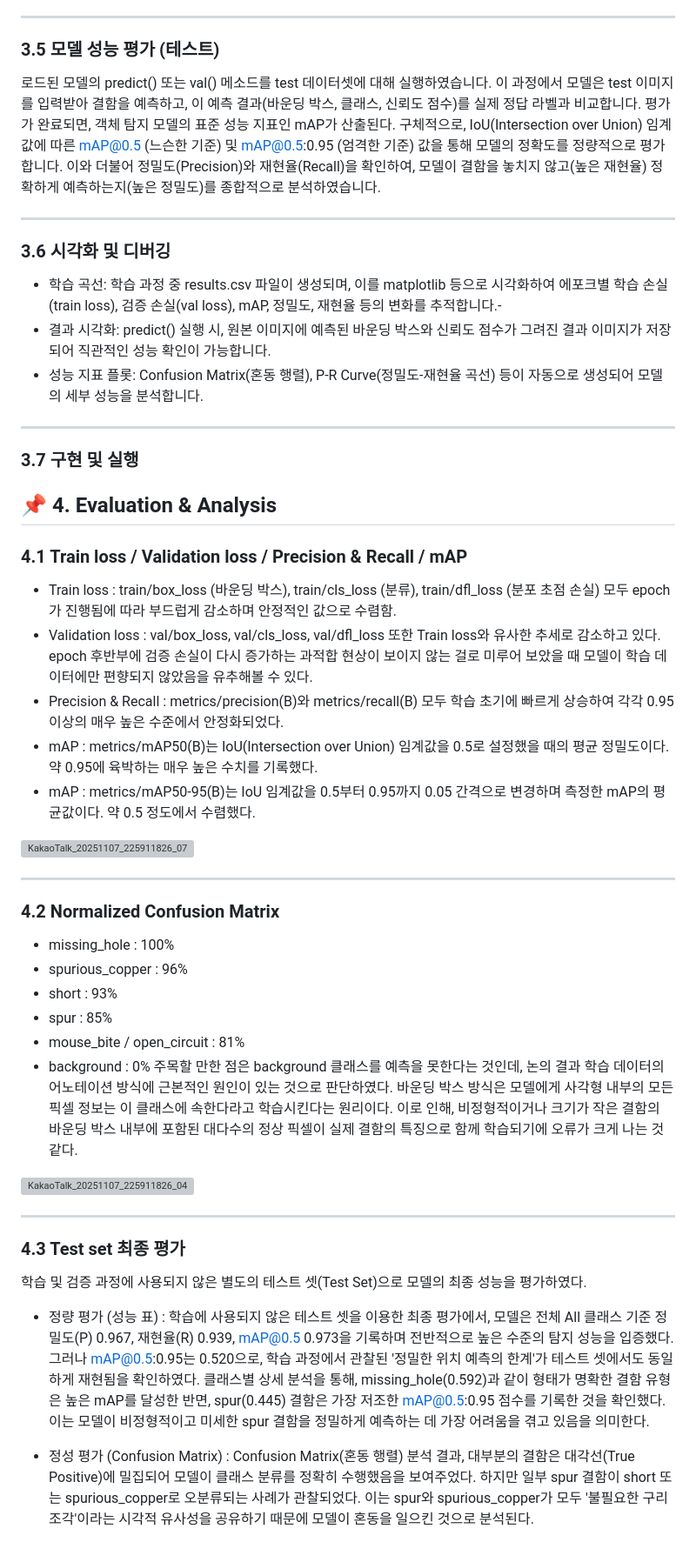
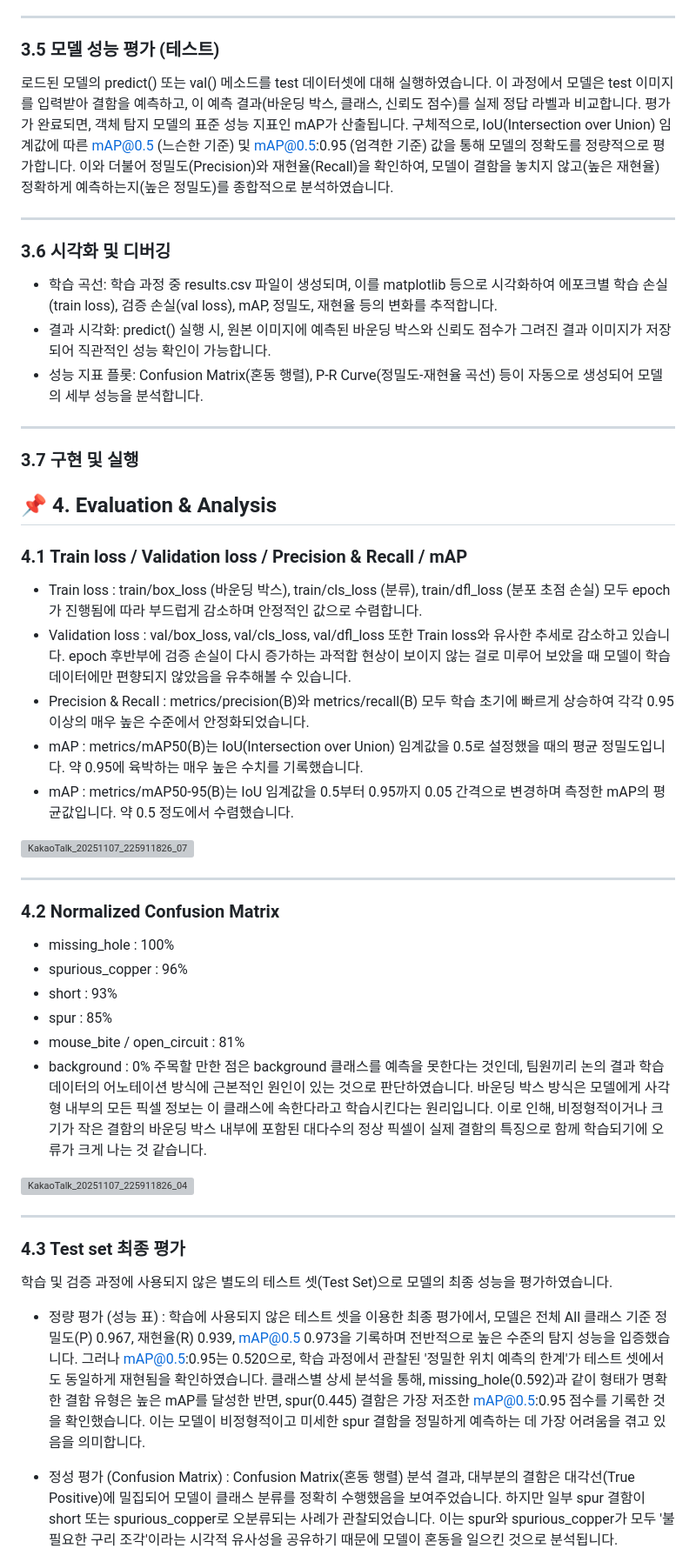
Before and after one commit to iimjuhong/AI-X-DL-Project, a Markdown page: README.md, the part around one of its changes. Shown at 87% size. Rendered like a GitHub page; grey boxes are pictures that could not be loaded.

```diff
--- a/README.md
+++ b/README.md
@@ -84,12 +84,12 @@ PCB 결함은 제품의 신뢰도와 직결되므로 신속하고 정확한 검
 ***
 
 ### 3.5 모델 성능 평가 (테스트)
-로드된 모델의 predict() 또는 val() 메소드를 test 데이터셋에 대해 실행하였습니다. 이 과정에서 모델은 test 이미지를 입력받아 결함을 예측하고, 이 예측 결과(바운딩 박스, 클래스, 신뢰도 점수)를 실제 정답 라벨과 비교합니다. 평가가 완료되면, 객체 탐지 모델의 표준 성능 지표인 mAP가 산출된다. 구체적으로, IoU(Intersection over Union) 임계값에 따른 mAP@0.5 (느슨한 기준) 및 mAP@0.5:0.95 (엄격한 기준) 값을 통해 모델의 정확도를 정량적으로 평가합니다. 이와 더불어 정밀도(Precision)와 재현율(Recall)을 확인하여, 모델이 결함을 놓치지 않고(높은 재현율) 정확하게 예측하는지(높은 정밀도)를 종합적으로 분석하였습니다.
+로드된 모델의 predict() 또는 val() 메소드를 test 데이터셋에 대해 실행하였습니다. 이 과정에서 모델은 test 이미지를 입력받아 결함을 예측하고, 이 예측 결과(바운딩 박스, 클래스, 신뢰도 점수)를 실제 정답 라벨과 비교합니다. 평가가 완료되면, 객체 탐지 모델의 표준 성능 지표인 mAP가 산출됩니다. 구체적으로, IoU(Intersection over Union) 임계값에 따른 mAP@0.5 (느슨한 기준) 및 mAP@0.5:0.95 (엄격한 기준) 값을 통해 모델의 정확도를 정량적으로 평가합니다. 이와 더불어 정밀도(Precision)와 재현율(Recall)을 확인하여, 모델이 결함을 놓치지 않고(높은 재현율) 정확하게 예측하는지(높은 정밀도)를 종합적으로 분석하였습니다.
 
 ***
 
 ### 3.6 시각화 및 디버깅
-- 학습 곡선: 학습 과정 중 results.csv 파일이 생성되며, 이를 matplotlib 등으로 시각화하여 에포크별 학습 손실(train loss), 검증 손실(val loss), mAP, 정밀도, 재현율 등의 변화를 추적합니다.-
+- 학습 곡선: 학습 과정 중 results.csv 파일이 생성되며, 이를 matplotlib 등으로 시각화하여 에포크별 학습 손실(train loss), 검증 손실(val loss), mAP, 정밀도, 재현율 등의 변화를 추적합니다.
 - 결과 시각화: predict() 실행 시, 원본 이미지에 예측된 바운딩 박스와 신뢰도 점수가 그려진 결과 이미지가 저장되어 직관적인 성능 확인이 가능합니다.
 - 성능 지표 플롯: Confusion Matrix(혼동 행렬), P-R Curve(정밀도-재현율 곡선) 등이 자동으로 생성되어 모델의 세부 성능을 분석합니다.
 
@@ -100,11 +100,11 @@ PCB 결함은 제품의 신뢰도와 직결되므로 신속하고 정확한 검
 
 ## 📌 4. Evaluation & Analysis
 ### 4.1 Train loss / Validation loss / Precision & Recall / mAP
-- Train loss : train/box_loss (바운딩 박스), train/cls_loss (분류), train/dfl_loss (분포 초점 손실) 모두 epoch가 진행됨에 따라 부드럽게 감소하며 안정적인 값으로 수렴함.
-- Validation loss : val/box_loss, val/cls_loss, val/dfl_loss 또한 Train loss와 유사한 추세로 감소하고 있다. epoch 후반부에 검증 손실이 다시 증가하는 과적합 현상이 보이지 않는 걸로 미루어 보았을 때 모델이 학습 데이터에만 편향되지 않았음을 유추해볼 수 있다.
-- Precision & Recall : metrics/precision(B)와 metrics/recall(B) 모두 학습 초기에 빠르게 상승하여 각각 0.95 이상의 매우 높은 수준에서 안정화되었다.
-- mAP : metrics/mAP50(B)는 IoU(Intersection over Union) 임계값을 0.5로 설정했을 때의 평균 정밀도이다. 약 0.95에 육박하는 매우 높은 수치를 기록했다.
-- mAP : metrics/mAP50-95(B)는 IoU 임계값을 0.5부터 0.95까지 0.05 간격으로 변경하며 측정한 mAP의 평균값이다. 약 0.5 정도에서 수렴했다.
+- Train loss : train/box_loss (바운딩 박스), train/cls_loss (분류), train/dfl_loss (분포 초점 손실) 모두 epoch가 진행됨에 따라 부드럽게 감소하며 안정적인 값으로 수렴합니다.
+- Validation loss : val/box_loss, val/cls_loss, val/dfl_loss 또한 Train loss와 유사한 추세로 감소하고 있습니다. epoch 후반부에 검증 손실이 다시 증가하는 과적합 현상이 보이지 않는 걸로 미루어 보았을 때 모델이 학습 데이터에만 편향되지 않았음을 유추해볼 수 있습니다.
+- Precision & Recall : metrics/precision(B)와 metrics/recall(B) 모두 학습 초기에 빠르게 상승하여 각각 0.95 이상의 매우 높은 수준에서 안정화되었습니다.
+- mAP : metrics/mAP50(B)는 IoU(Intersection over Union) 임계값을 0.5로 설정했을 때의 평균 정밀도입니다. 약 0.95에 육박하는 매우 높은 수치를 기록했습니다.
+- mAP : metrics/mAP50-95(B)는 IoU 임계값을 0.5부터 0.95까지 0.05 간격으로 변경하며 측정한 mAP의 평균값입니다. 약 0.5 정도에서 수렴했습니다.
 <img width="2400" height="1200" alt="KakaoTalk_20251107_225911826_07" src="https://github.com/user-attachments/assets/144fa164-a2f5-473a-95f1-8a8647c1f647" />
 
 
@@ -117,18 +117,18 @@ PCB 결함은 제품의 신뢰도와 직결되므로 신속하고 정확한 검
 - spur : 85%
 - mouse_bite / open_circuit : 81%
 - background : 0%
-주목할 만한 점은 background 클래스를 예측을 못한다는 것인데, 논의 결과 학습 데이터의 어노테이션 방식에 근본적인 원인이 있는 것으로 판단하였다.
-바운딩 박스 방식은 모델에게 사각형 내부의 모든 픽셀 정보는 이 클래스에 속한다라고 학습시킨다는 원리이다. 이로 인해, 비정형적이거나 크기가 작은 결함의 바운딩 박스 내부에 포함된 대다수의 정상 픽셀이 실제 결함의 특징으로 함께 학습되기에 오류가 크게 나는 것 같다.
+주목할 만한 점은 background 클래스를 예측을 못한다는 것인데, 팀원끼리 논의 결과 학습 데이터의 어노테이션 방식에 근본적인 원인이 있는 것으로 판단하였습니다.
+바운딩 박스 방식은 모델에게 사각형 내부의 모든 픽셀 정보는 이 클래스에 속한다라고 학습시킨다는 원리입니다. 이로 인해, 비정형적이거나 크기가 작은 결함의 바운딩 박스 내부에 포함된 대다수의 정상 픽셀이 실제 결함의 특징으로 함께 학습되기에 오류가 크게 나는 것 같습니다.
 <img width="3000" height="2250" alt="KakaoTalk_20251107_225911826_04" src="https://github.com/user-attachments/assets/c79a6e1d-7162-4dd8-88bc-5dada2d9ebb3" />
 
 ***
 
 ### 4.3 Test set 최종 평가
-학습 및 검증 과정에 사용되지 않은 별도의 테스트 셋(Test Set)으로 모델의 최종 성능을 평가하였다.
+학습 및 검증 과정에 사용되지 않은 별도의 테스트 셋(Test Set)으로 모델의 최종 성능을 평가하였습니다.
 - 정량 평가 (성능 표)
-: 학습에 사용되지 않은 테스트 셋을 이용한 최종 평가에서, 모델은 전체 All 클래스 기준 정밀도(P) 0.967, 재현율(R) 0.939, mAP@0.5 0.973을 기록하며 전반적으로 높은 수준의 탐지 성능을 입증했다. 그러나 mAP@0.5:0.95는 0.520으로, 학습 과정에서 관찰된 '정밀한 위치 예측의 한계'가 테스트 셋에서도 동일하게 재현됨을 확인하였다. 클래스별 상세 분석을 통해, missing_hole(0.592)과 같이 형태가 명확한 결함 유형은 높은 mAP를 달성한 반면, spur(0.445) 결함은 가장 저조한 mAP@0.5:0.95 점수를 기록한 것을 확인했다. 이는 모델이 비정형적이고 미세한 spur 결함을 정밀하게 예측하는 데 가장 어려움을 겪고 있음을 의미한다.
+: 학습에 사용되지 않은 테스트 셋을 이용한 최종 평가에서, 모델은 전체 All 클래스 기준 정밀도(P) 0.967, 재현율(R) 0.939, mAP@0.5 0.973을 기록하며 전반적으로 높은 수준의 탐지 성능을 입증했습니다. 그러나 mAP@0.5:0.95는 0.520으로, 학습 과정에서 관찰된 '정밀한 위치 예측의 한계'가 테스트 셋에서도 동일하게 재현됨을 확인하였습니다. 클래스별 상세 분석을 통해, missing_hole(0.592)과 같이 형태가 명확한 결함 유형은 높은 mAP를 달성한 반면, spur(0.445) 결함은 가장 저조한 mAP@0.5:0.95 점수를 기록한 것을 확인했습니다. 이는 모델이 비정형적이고 미세한 spur 결함을 정밀하게 예측하는 데 가장 어려움을 겪고 있음을 의미합니다.
 
 - 정성 평가 (Confusion Matrix)
-: Confusion Matrix(혼동 행렬) 분석 결과, 대부분의 결함은 대각선(True Positive)에 밀집되어 모델이 클래스 분류를 정확히 수행했음을 보여주었다. 하지만 일부 spur 결함이 short 또는 spurious_copper로 오분류되는 사례가 관찰되었다. 이는 spur와 spurious_copper가 모두 '불필요한 구리 조각'이라는 시각적 유사성을 공유하기 때문에 모델이 혼동을 일으킨 것으로 분석된다.
+: Confusion Matrix(혼동 행렬) 분석 결과, 대부분의 결함은 대각선(True Positive)에 밀집되어 모델이 클래스 분류를 정확히 수행했음을 보여주었습니다. 하지만 일부 spur 결함이 short 또는 spurious_copper로 오분류되는 사례가 관찰되었습니다. 이는 spur와 spurious_copper가 모두 '불필요한 구리 조각'이라는 시각적 유사성을 공유하기 때문에 모델이 혼동을 일으킨 것으로 분석됩니다.
 
 - PR Curve 분석
```
Also changed, not shown: other parts of README.md (+14 -14 lines).
